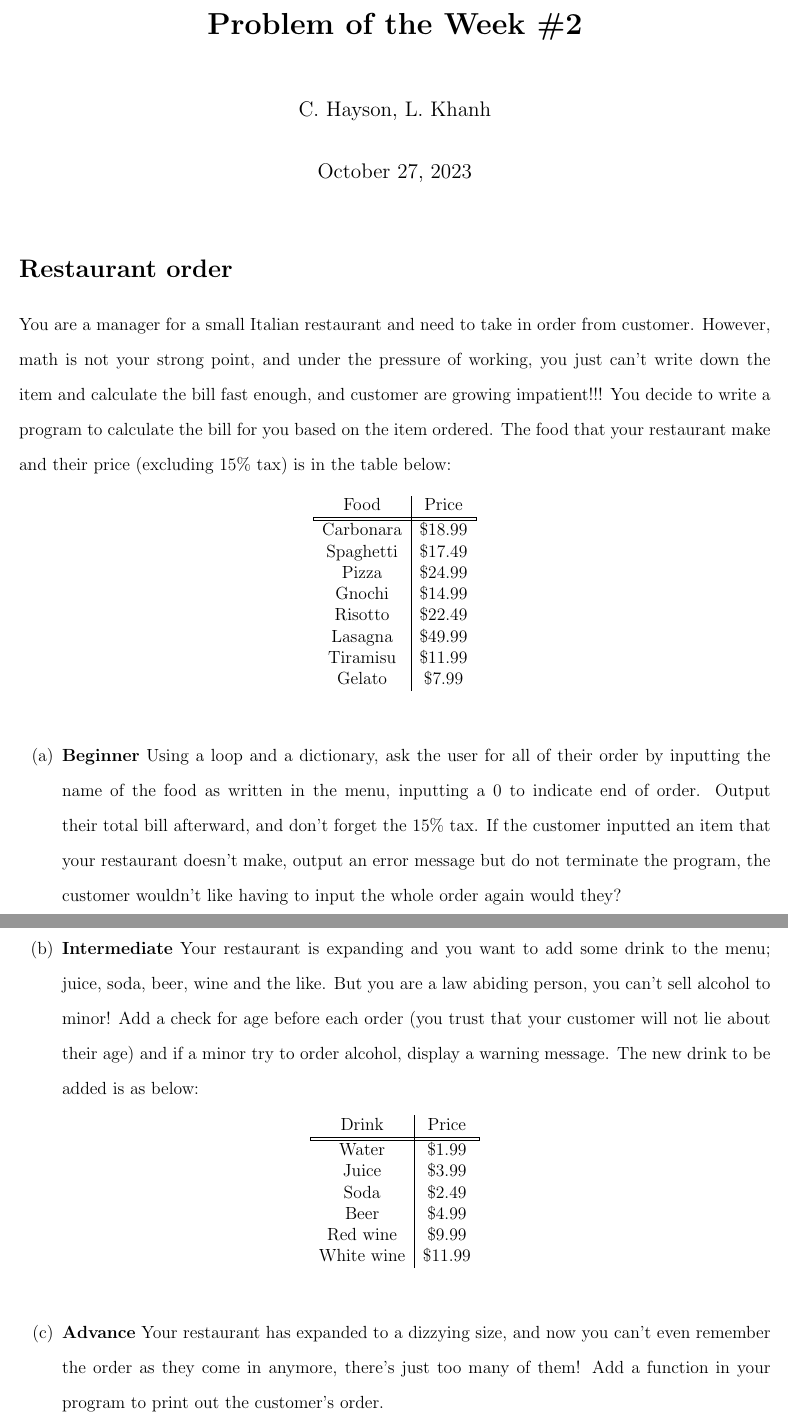
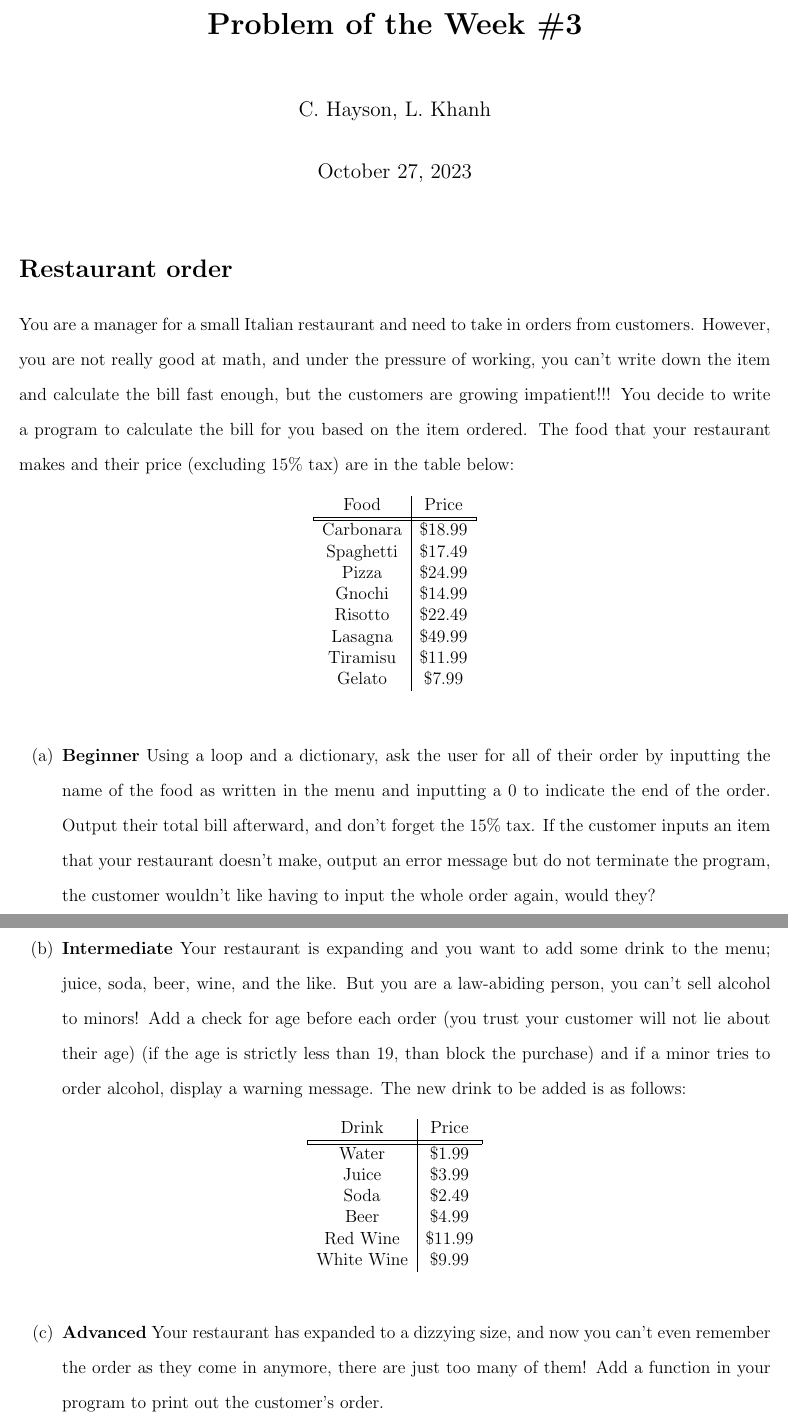
Before and after one commit to blank2563/Coding-club, a LaTeX document (weeklyChallenge/week3/problem.tex): two parts of pages 1 and 2 of 2, joined at a grey line, cut so that both start at the same text. Compiled offline with pdfLaTeX.

Commit message:
updated challenge

```diff
--- a/weeklyChallenge/week3/problem.tex
+++ b/weeklyChallenge/week3/problem.tex
@@ -6,7 +6,7 @@
 \usepackage{hhline}
 \usepackage{amsmath}
 \setlength{\droptitle}{-5em}
-\title{\textbf{Problem of the Week \#2}}
+\title{\textbf{Problem of the Week \#3}}
 \author{C. Hayson, L. Khanh}
 \usepackage[left=0.7in, right=0.7in, top=1in, bottom=1in]{geometry}
 \usepackage{enumitem}
@@ -14,7 +14,7 @@
 \begin{document}
 \maketitle
 \section*{Restaurant order}
-You are a manager for a small Italian restaurant and need to take in order from customer. However, math is not your strong point, and under the pressure of working, you just can't write down the item and calculate the bill fast enough, and customer are growing impatient!!! You decide to write a program to calculate the bill for you based on the item ordered. The food that your restaurant make and their price (excluding 15\% tax) is in the table below:
+You are a manager for a small Italian restaurant and need to take in orders from customers. However, you are not really good at math, and under the pressure of working, you can't write down the item and calculate the bill fast enough, but the customers are growing impatient!!! You decide to write a program to calculate the bill for you based on the item ordered. The food that your restaurant makes and their price (excluding 15\% tax) are in the table below:
 
 \begin{table}[h!]
     \centering
@@ -33,8 +33,8 @@ You are a manager for a small Italian restaurant and need to take in order from
 \end{table}
 
 \begin{enumerate}[label=(\alph*)]
-    \item \textbf{Beginner} Using a loop and a dictionary, ask the user for all of their order by inputting the name of the food as written in the menu, inputting a 0 to indicate end of order. Output their total bill afterward, and don't forget the 15\% tax. If the customer inputted an item that your restaurant doesn't make, output an error message but do not terminate the program, the customer wouldn't like having to input the whole order again would they?
-    \item \textbf{Intermediate} Your restaurant is expanding and you want to add some drink to the menu; juice, soda, beer, wine and the like. But you are a law abiding person, you can't sell alcohol to minor! Add a check for age before each order (you trust that your customer will not lie about their age) and if a minor try to order alcohol, display a warning message. The new drink to be added is as below:
+    \item \textbf{Beginner} Using a loop and a dictionary, ask the user for all of their order by inputting the name of the food as written in the menu and inputting a 0 to indicate the end of the order. Output their total bill afterward, and don't forget the 15\% tax. If the customer inputs an item that your restaurant doesn't make, output an error message but do not terminate the program, the customer wouldn't like having to input the whole order again, would they?
+    \item \textbf{Intermediate} Your restaurant is expanding and you want to add some drink to the menu; juice, soda, beer, wine, and the like. But you are a law-abiding person, you can't sell alcohol to minors! Add a check for age before each order (you trust your customer will not lie about their age) (if the age is strictly less than 19, than block the purchase) and if a minor tries to order alcohol, display a warning message. The new drink to be added is as follows:
     \begin{table}[h!]
         \centering
         \begin{tabular}{c|c}
@@ -44,12 +44,12 @@ You are a manager for a small Italian restaurant and need to take in order from
             Juice & \$3.99 \\
             Soda & \$2.49 \\
             Beer & \$4.99 \\
-            Red wine & \$9.99 \\
-            White wine & \$11.99
+            Red Wine & \$11.99 \\
+            White Wine & \$9.99
         \end{tabular}
     \end{table}
 
-    \item \textbf{Advance} Your restaurant has expanded to a dizzying size, and now you can't even remember the order as they come in anymore, there's just too many of them! Add a function in your program to print out the customer's order.
+    \item \textbf{Advanced} Your restaurant has expanded to a dizzying size, and now you can't even remember the order as they come in anymore, there are just too many of them! Add a function in your program to print out the customer's order.
 \end{enumerate}
 
 
```
Also changed, not shown: weeklyChallenge/week3/problem.pdf.
